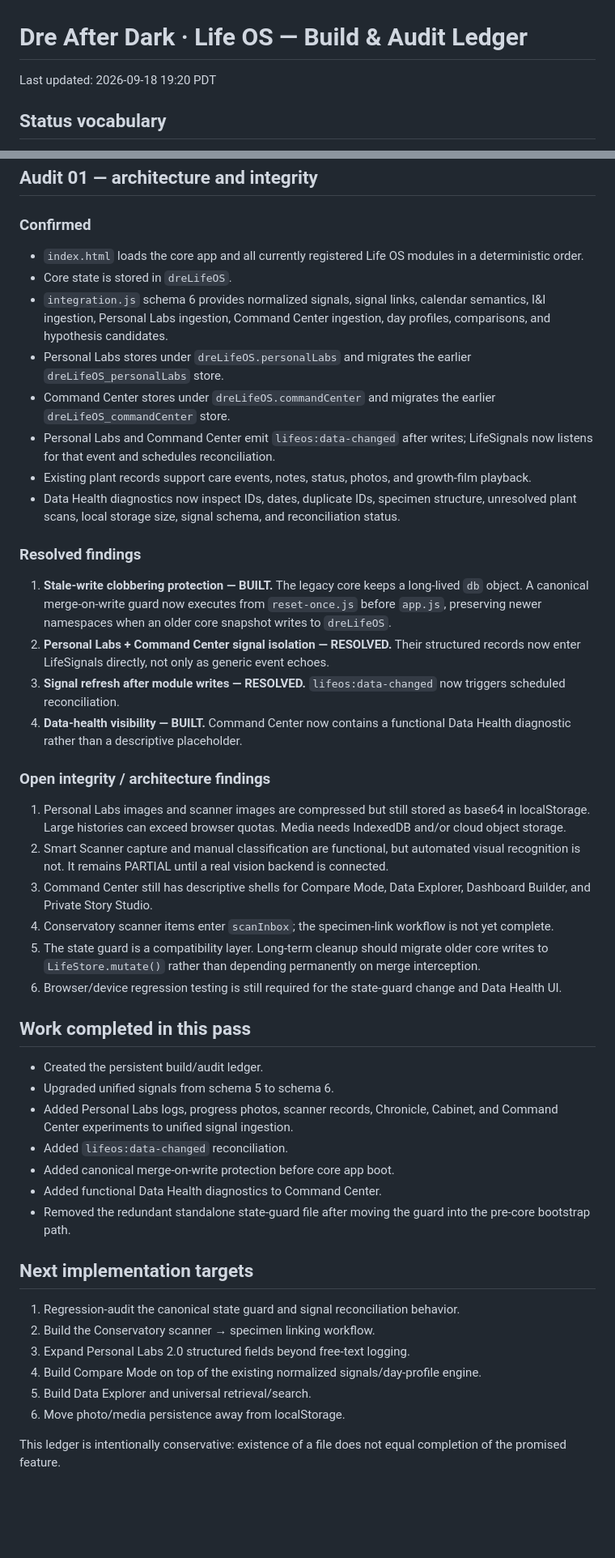
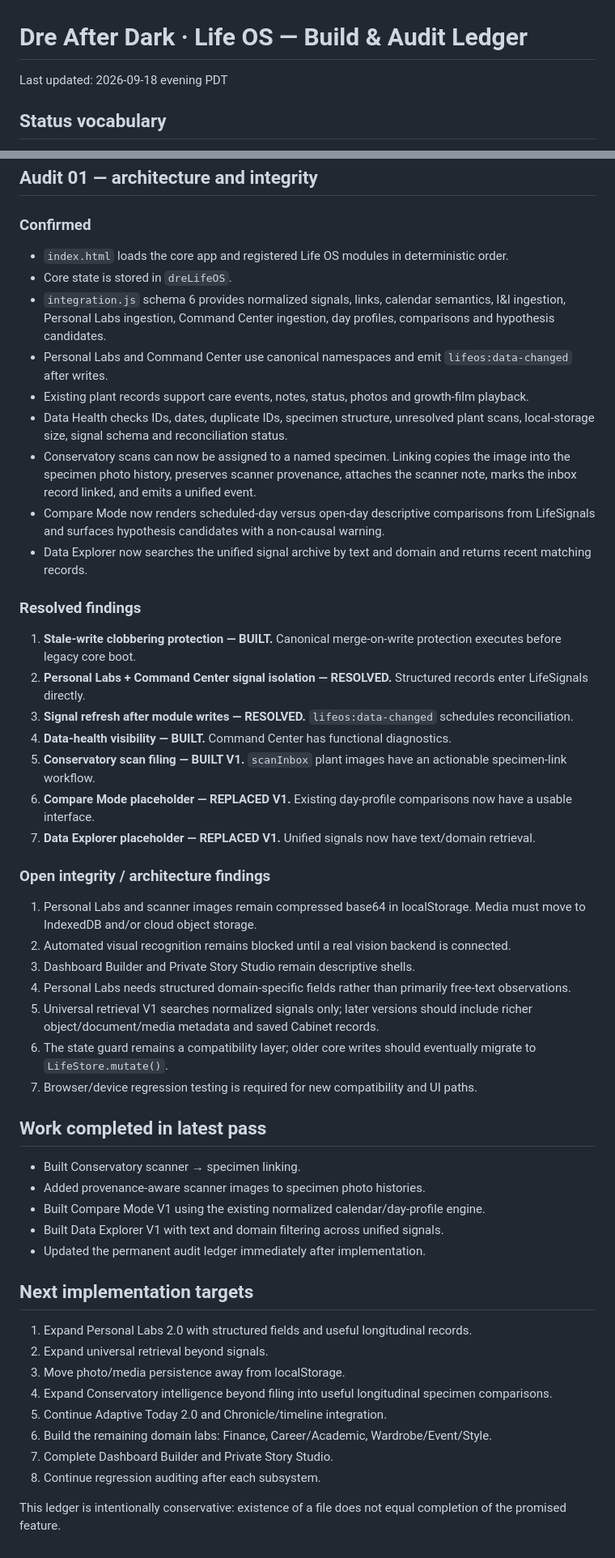
Before and after one commit to Fempai/dre-after-dark-life-os, a Markdown page: AUDIT.md, 2 parts joined by grey strips. Shown at 81% size. Drawn GitHub-style; blank space fills up the shorter version.

Commit message:
Update ledger after specimen linking and comparison tools

```diff
--- a/AUDIT.md
+++ b/AUDIT.md
@@ -1,6 +1,6 @@
 # Dre After Dark · Life OS — Build & Audit Ledger
 
-Last updated: 2026-09-18 19:20 PDT
+Last updated: 2026-09-18 evening PDT
 
 ## Status vocabulary
 - VERIFIED — implementation inspected and wiring confirmed.
@@ -39,44 +39,49 @@ Last updated: 2026-09-18 19:20 PDT
 ## Audit 01 — architecture and integrity
 
 ### Confirmed
-- `index.html` loads the core app and all currently registered Life OS modules in a deterministic order.
+- `index.html` loads the core app and registered Life OS modules in deterministic order.
 - Core state is stored in `dreLifeOS`.
-- `integration.js` schema 6 provides normalized signals, signal links, calendar semantics, I&I ingestion, Personal Labs ingestion, Command Center ingestion, day profiles, comparisons, and hypothesis candidates.
-- Personal Labs stores under `dreLifeOS.personalLabs` and migrates the earlier `dreLifeOS_personalLabs` store.
-- Command Center stores under `dreLifeOS.commandCenter` and migrates the earlier `dreLifeOS_commandCenter` store.
-- Personal Labs and Command Center emit `lifeos:data-changed` after writes; LifeSignals now listens for that event and schedules reconciliation.
-- Existing plant records support care events, notes, status, photos, and growth-film playback.
-- Data Health diagnostics now inspect IDs, dates, duplicate IDs, specimen structure, unresolved plant scans, local storage size, signal schema, and reconciliation status.
+- `integration.js` schema 6 provides normalized signals, links, calendar semantics, I&I ingestion, Personal Labs ingestion, Command Center ingestion, day profiles, comparisons and hypothesis candidates.
+- Personal Labs and Command Center use canonical namespaces and emit `lifeos:data-changed` after writes.
+- Existing plant records support care events, notes, status, photos and growth-film playback.
+- Data Health checks IDs, dates, duplicate IDs, specimen structure, unresolved plant scans, local-storage size, signal schema and reconciliation status.
+- Conservatory scans can now be assigned to a named specimen. Linking copies the image into the specimen photo history, preserves scanner provenance, attaches the scanner note, marks the inbox record linked, and emits a unified event.
+- Compare Mode now renders scheduled-day versus open-day descriptive comparisons from LifeSignals and surfaces hypothesis candidates with a non-causal warning.
+- Data Explorer now searches the unified signal archive by text and domain and returns recent matching records.
 
 ### Resolved findings
-1. **Stale-write clobbering protection — BUILT.** The legacy core keeps a long-lived `db` object. A canonical merge-on-write guard now executes from `reset-once.js` before `app.js`, preserving newer namespaces when an older core snapshot writes to `dreLifeOS`.
-2. **Personal Labs + Command Center signal isolation — RESOLVED.** Their structured records now enter LifeSignals directly, not only as generic event echoes.
-3. **Signal refresh after module writes — RESOLVED.** `lifeos:data-changed` now triggers scheduled reconciliation.
-4. **Data-health visibility — BUILT.** Command Center now contains a functional Data Health diagnostic rather than a descriptive placeholder.
+1. **Stale-write clobbering protection — BUILT.** Canonical merge-on-write protection executes before legacy core boot.
+2. **Personal Labs + Command Center signal isolation — RESOLVED.** Structured records enter LifeSignals directly.
+3. **Signal refresh after module writes — RESOLVED.** `lifeos:data-changed` schedules reconciliation.
+4. **Data-health visibility — BUILT.** Command Center has functional diagnostics.
+5. **Conservatory scan filing — BUILT V1.** `scanInbox` plant images have an actionable specimen-link workflow.
+6. **Compare Mode placeholder — REPLACED V1.** Existing day-profile comparisons now have a usable interface.
+7. **Data Explorer placeholder — REPLACED V1.** Unified signals now have text/domain retrieval.
 
 ### Open integrity / architecture findings
-1. Personal Labs images and scanner images are compressed but still stored as base64 in localStorage. Large histories can exceed browser quotas. Media needs IndexedDB and/or cloud object storage.
-2. Smart Scanner capture and manual classification are functional, but automated visual recognition is not. It remains PARTIAL until a real vision backend is connected.
-3. Command Center still has descriptive shells for Compare Mode, Data Explorer, Dashboard Builder, and Private Story Studio.
-4. Conservatory scanner items enter `scanInbox`; the specimen-link workflow is not yet complete.
-5. The state guard is a compatibility layer. Long-term cleanup should migrate older core writes to `LifeStore.mutate()` rather than depending permanently on merge interception.
-6. Browser/device regression testing is still required for the state-guard change and Data Health UI.
+1. Personal Labs and scanner images remain compressed base64 in localStorage. Media must move to IndexedDB and/or cloud object storage.
+2. Automated visual recognition remains blocked until a real vision backend is connected.
+3. Dashboard Builder and Private Story Studio remain descriptive shells.
+4. Personal Labs needs structured domain-specific fields rather than primarily free-text observations.
+5. Universal retrieval V1 searches normalized signals only; later versions should include richer object/document/media metadata and saved Cabinet records.
+6. The state guard remains a compatibility layer; older core writes should eventually migrate to `LifeStore.mutate()`.
+7. Browser/device regression testing is required for new compatibility and UI paths.
 
-## Work completed in this pass
-- Created the persistent build/audit ledger.
-- Upgraded unified signals from schema 5 to schema 6.
-- Added Personal Labs logs, progress photos, scanner records, Chronicle, Cabinet, and Command Center experiments to unified signal ingestion.
-- Added `lifeos:data-changed` reconciliation.
-- Added canonical merge-on-write protection before core app boot.
-- Added functional Data Health diagnostics to Command Center.
-- Removed the redundant standalone state-guard file after moving the guard into the pre-core bootstrap path.
+## Work completed in latest pass
+- Built Conservatory scanner → specimen linking.
+- Added provenance-aware scanner images to specimen photo histories.
+- Built Compare Mode V1 using the existing normalized calendar/day-profile engine.
+- Built Data Explorer V1 with text and domain filtering across unified signals.
+- Updated the permanent audit ledger immediately after implementation.
 
 ## Next implementation targets
-1. Regression-audit the canonical state guard and signal reconciliation behavior.
-2. Build the Conservatory scanner → specimen linking workflow.
-3. Expand Personal Labs 2.0 structured fields beyond free-text logging.
-4. Build Compare Mode on top of the existing normalized signals/day-profile engine.
-5. Build Data Explorer and universal retrieval/search.
-6. Move photo/media persistence away from localStorage.
+1. Expand Personal Labs 2.0 with structured fields and useful longitudinal records.
+2. Expand universal retrieval beyond signals.
+3. Move photo/media persistence away from localStorage.
+4. Expand Conservatory intelligence beyond filing into useful longitudinal specimen comparisons.
+5. Continue Adaptive Today 2.0 and Chronicle/timeline integration.
+6. Build the remaining domain labs: Finance, Career/Academic, Wardrobe/Event/Style.
+7. Complete Dashboard Builder and Private Story Studio.
+8. Continue regression auditing after each subsystem.
 
 This ledger is intentionally conservative: existence of a file does not equal completion of the promised feature.
```
Also changed, not shown: other parts of AUDIT.md (+4 -4 lines).
